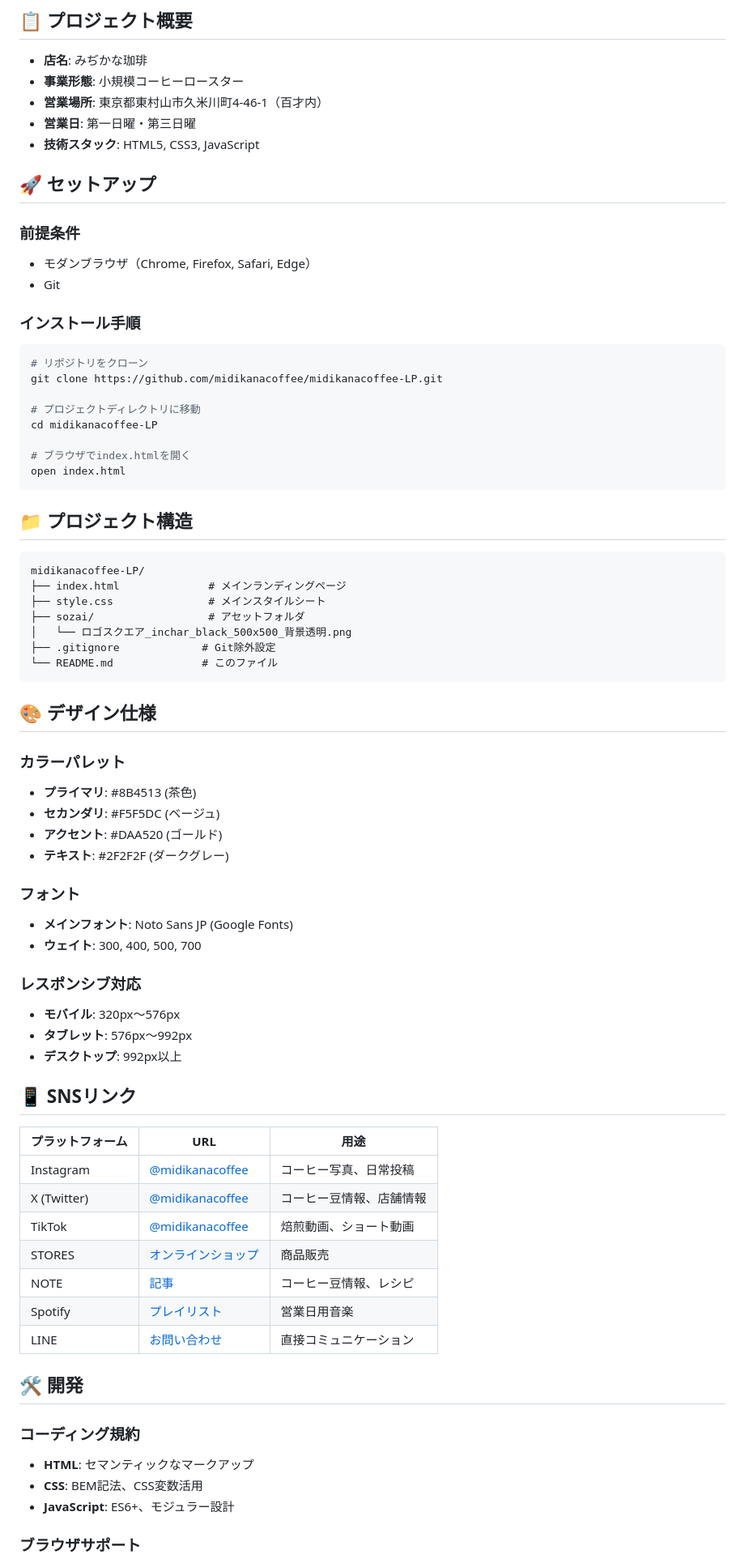
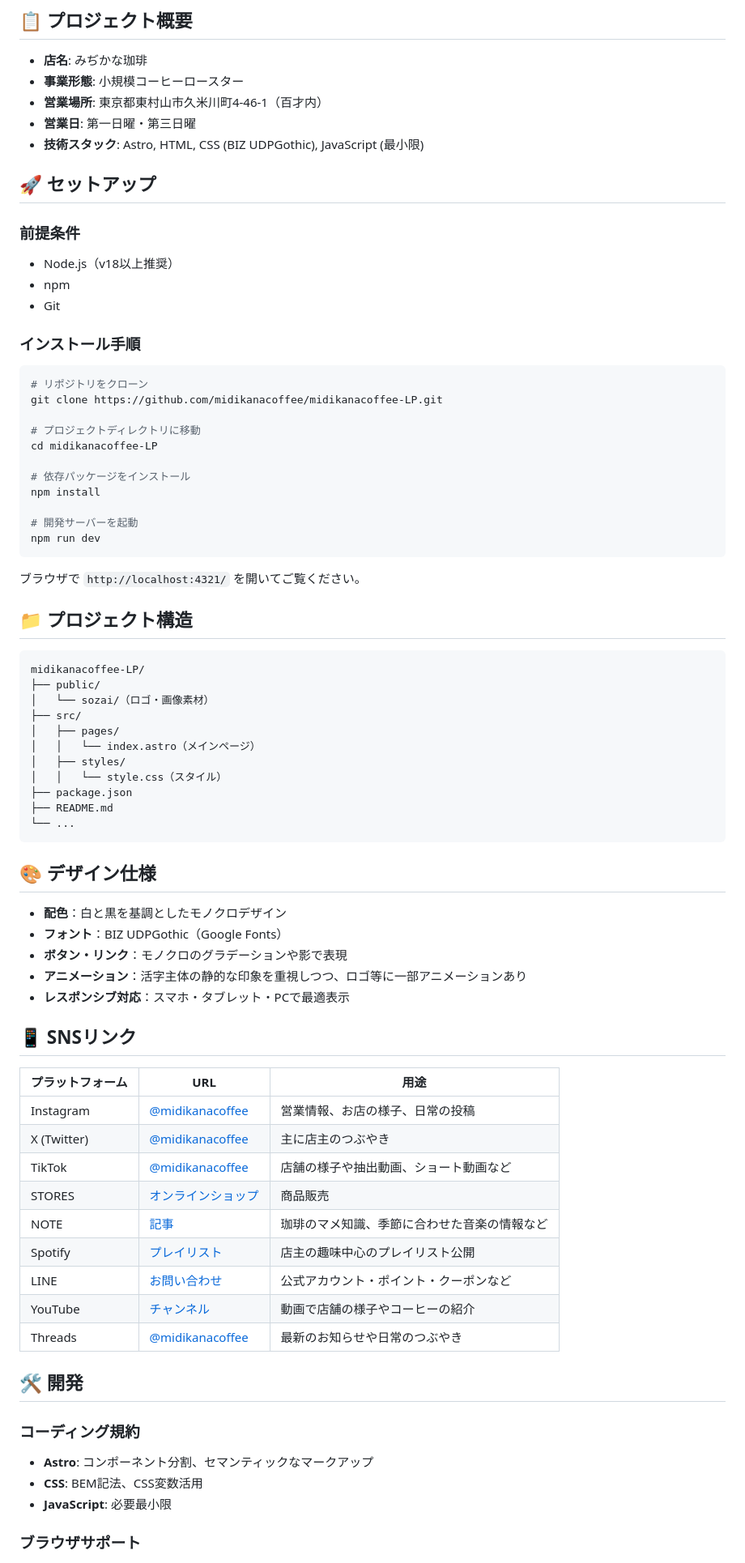
Before and after one commit to midikanacoffee/midikanacoffee-LP, a Markdown page: README.md, the part around one of its changes. Shown at 81% size. GitHub-like rendering.

Commit message:
docs: README.mdを現状のAstro構成運用SNS内容に合わせて最新化

````diff
--- a/README.md
+++ b/README.md
@@ -11,12 +11,13 @@
 - **事業形態**: 小規模コーヒーロースター
 - **営業場所**: 東京都東村山市久米川町4-46-1（百才内）
 - **営業日**: 第一日曜・第三日曜
-- **技術スタック**: HTML5, CSS3, JavaScript
+- **技術スタック**: Astro, HTML, CSS (BIZ UDPGothic), JavaScript (最小限)
 
 ## 🚀 セットアップ
 
 ### 前提条件
-- モダンブラウザ（Chrome, Firefox, Safari, Edge）
+- Node.js（v18以上推奨）
+- npm
 - Git
 
 ### インストール手順
@@ -28,56 +29,58 @@ git clone https://github.com/midikanacoffee/midikanacoffee-LP.git
 # プロジェクトディレクトリに移動
 cd midikanacoffee-LP
 
-# ブラウザでindex.htmlを開く
-open index.html
+# 依存パッケージをインストール
+npm install
+
+# 開発サーバーを起動
+npm run dev
 ```
+
+ブラウザで `http://localhost:4321/` を開いてご覧ください。
 
 ## 📁 プロジェクト構造
 
 ```
 midikanacoffee-LP/
-├── index.html              # メインランディングページ
-├── style.css               # メインスタイルシート
-├── sozai/                  # アセットフォルダ
-│   └── ロゴスクエア_inchar_black_500x500_背景透明.png
-├── .gitignore             # Git除外設定
-└── README.md              # このファイル
+├── public/
+│   └── sozai/（ロゴ・画像素材）
+├── src/
+│   ├── pages/
+│   │   └── index.astro（メインページ）
+│   ├── styles/
+│   │   └── style.css（スタイル）
+├── package.json
+├── README.md
+└── ...
 ```
 
 ## 🎨 デザイン仕様
 
-### カラーパレット
-- **プライマリ**: #8B4513 (茶色)
-- **セカンダリ**: #F5F5DC (ベージュ)
-- **アクセント**: #DAA520 (ゴールド)
-- **テキスト**: #2F2F2F (ダークグレー)
-
-### フォント
-- **メインフォント**: Noto Sans JP (Google Fonts)
-- **ウェイト**: 300, 400, 500, 700
-
-### レスポンシブ対応
-- **モバイル**: 320px〜576px
-- **タブレット**: 576px〜992px
-- **デスクトップ**: 992px以上
+- **配色**：白と黒を基調としたモノクロデザイン
+- **フォント**：BIZ UDPGothic（Google Fonts）
+- **ボタン・リンク**：モノクロのグラデーションや影で表現
+- **アニメーション**：活字主体の静的な印象を重視しつつ、ロゴ等に一部アニメーションあり
+- **レスポンシブ対応**：スマホ・タブレット・PCで最適表示
 
 ## 📱 SNSリンク
 
 | プラットフォーム | URL | 用途 |
 |----------------|-----|------|
-| Instagram | [@midikanacoffee](https://www.instagram.com/midikanacoffee/) | コーヒー写真、日常投稿 |
-| X (Twitter) | [@midikanacoffee](https://x.com/midikanacoffee) | コーヒー豆情報、店舗情報 |
-| TikTok | [@midikanacoffee](https://www.tiktok.com/@midikanacoffee) | 焙煎動画、ショート動画 |
+| Instagram | [@midikanacoffee](https://www.instagram.com/midikanacoffee/) | 営業情報、お店の様子、日常の投稿 |
+| X (Twitter) | [@midikanacoffee](https://x.com/midikanacoffee) | 主に店主のつぶやき |
+| TikTok | [@midikanacoffee](https://www.tiktok.com/@midikanacoffee) | 店舗の様子や抽出動画、ショート動画など |
 | STORES | [オンラインショップ](https://midikanacoffee.stores.jp/) | 商品販売 |
-| NOTE | [記事](https://note.com/midikanacoffee) | コーヒー豆情報、レシピ |
-| Spotify | [プレイリスト](https://open.spotify.com/user/31cm44f45ws34orqbkywdusoo37m) | 営業日用音楽 |
-| LINE | [お問い合わせ](https://lin.ee/zCpXlzg) | 直接コミュニケーション |
+| NOTE | [記事](https://note.com/midikanacoffee) | 珈琲のマメ知識、季節に合わせた音楽の情報など |
+| Spotify | [プレイリスト](https://open.spotify.com/user/31cm44f45ws34orqbkywdusoo37m) | 店主の趣味中心のプレイリスト公開 |
+| LINE | [お問い合わせ](https://lin.ee/zCpXlzg) | 公式アカウント・ポイント・クーポンなど |
+| YouTube | [チャンネル](https://youtube.com/channel/UCX9C7fRTx47V2huECxsMu1Q?si=3rGRG2e838alVcWB) | 動画で店舗の様子やコーヒーの紹介 |
+| Threads | [@midikanacoffee](https://www.threads.com/@midikanacoffee) | 最新のお知らせや日常のつぶやき |
 
 ## 🛠️ 開発
 
 ### コーディング規約
-- **HTML**: セマンティックなマークアップ
+- **Astro**: コンポーネント分割、セマンティックなマークアップ
 - **CSS**: BEM記法、CSS変数活用
-- **JavaScript**: ES6+、モジュラー設計
+- **JavaScript**: 必要最小限
 
 ### ブラウザサポート
````
Also changed, not shown: other parts of README.md (+5 -26 lines).
